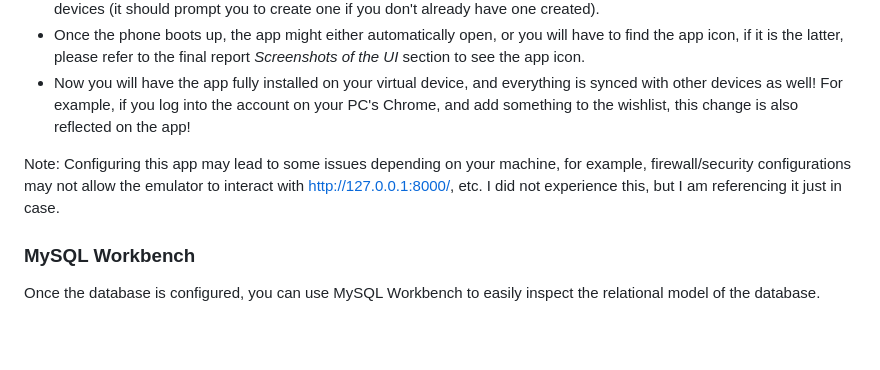
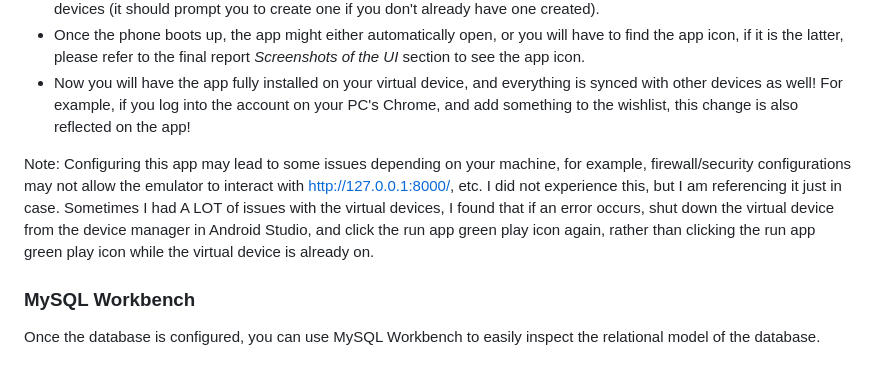
Before and after one commit to Gurjit-Samra/CPSC471-DBMS-project, a Markdown page: README.md, the part around the change. Drawn GitHub-style; blank space fills up the shorter version.

```diff
--- a/README.md
+++ b/README.md
@@ -113,7 +113,7 @@ To use the companion app, you will need to download Android Studio and all it's
 - Once the phone boots up, the app might either automatically open, or you will have to find the app icon, if it is the latter, please refer to the final report *Screenshots of the UI* section to see the app icon.
 - Now you will have the app fully installed on your virtual device, and everything is synced with other devices as well! For example, if you log into the account on your PC's Chrome, and add something to the wishlist, this change is also reflected on the app!
 
-Note: Configuring this app may lead to some issues depending on your machine, for example, firewall/security configurations may not allow the emulator to interact with http://127.0.0.1:8000/, etc. I did not experience this, but I am referencing it just in case.
+Note: Configuring this app may lead to some issues depending on your machine, for example, firewall/security configurations may not allow the emulator to interact with http://127.0.0.1:8000/, etc. I did not experience this, but I am referencing it just in case. Sometimes I had A LOT of issues with the virtual devices, I found that if an error occurs, shut down the virtual device from the device manager in Android Studio, and click the run app green play icon again, rather than clicking the run app green play icon while the virtual device is already on.
 
 ### MySQL Workbench
 
```
